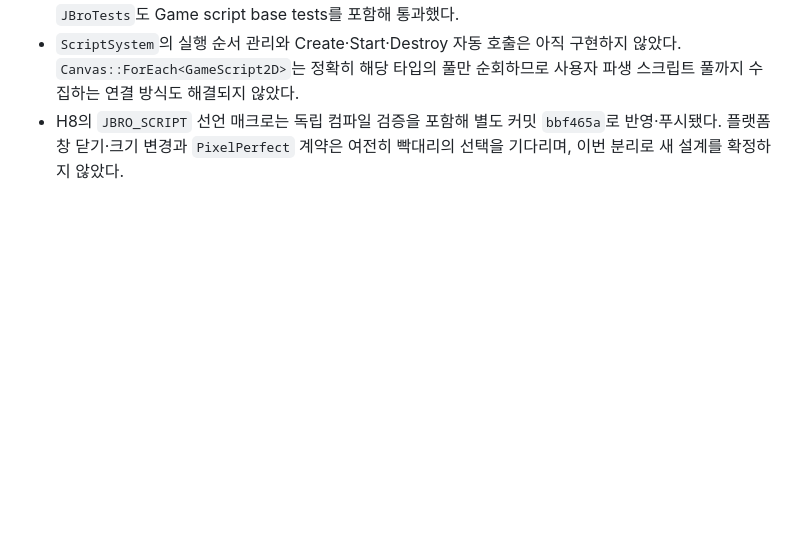
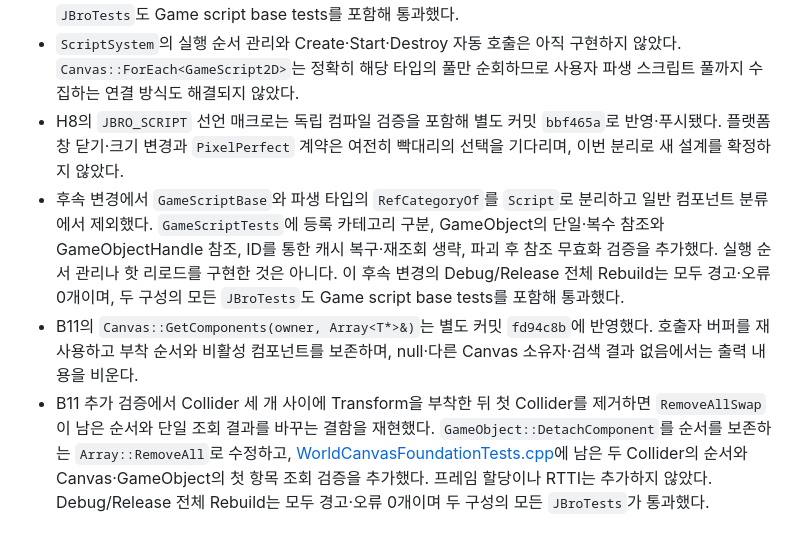
Before and after one commit to taku7664/JBroEngine, a Markdown page: tasks/worktree-framework.md, the part around the change. Rendered like a GitHub page; blank space fills up the shorter version.

Commit message:
Record script reference and component ordering verification

```diff
--- a/tasks/worktree-framework.md
+++ b/tasks/worktree-framework.md
@@ -227,3 +227,6 @@ struct 면 vtable 이 없어 타입 판별을 매번 밖에서 해야 한다.
 - [GameScriptTests.cpp](../source/JBroEngine/Tests/GameScriptTests.cpp)를 테스트 실행기에 연결했다. 상속·추상 타입·Runtime의 충돌 훅 부재를 컴파일 시 검사하고, 직접 훅 호출의 가상 디스패치·소유자·활성 상태·파괴 시 `SafePtr` 무효화를 검사한다. 이번 D5 변경의 Debug/Release 전체 솔루션 Rebuild는 모두 경고 0개·오류 0개로 통과했고, 두 구성의 모든 `JBroTests`도 Game script base tests를 포함해 통과했다.
 - `ScriptSystem`의 실행 순서 관리와 Create·Start·Destroy 자동 호출은 아직 구현하지 않았다. `Canvas::ForEach<GameScript2D>`는 정확히 해당 타입의 풀만 순회하므로 사용자 파생 스크립트 풀까지 수집하는 연결 방식도 해결되지 않았다.
 - H8의 `JBRO_SCRIPT` 선언 매크로는 독립 컴파일 검증을 포함해 별도 커밋 `bbf465a`로 반영·푸시됐다. 플랫폼 창 닫기·크기 변경과 `PixelPerfect` 계약은 여전히 빡대리의 선택을 기다리며, 이번 분리로 새 설계를 확정하지 않았다.
+- 후속 변경에서 `GameScriptBase`와 파생 타입의 `RefCategoryOf`를 `Script`로 분리하고 일반 컴포넌트 분류에서 제외했다. `GameScriptTests`에 등록 카테고리 구분, GameObject의 단일·복수 참조와 GameObjectHandle 참조, ID를 통한 캐시 복구·재조회 생략, 파괴 후 참조 무효화 검증을 추가했다. 실행 순서 관리나 핫 리로드를 구현한 것은 아니다. 이 후속 변경의 Debug/Release 전체 Rebuild는 모두 경고·오류 0개이며, 두 구성의 모든 `JBroTests`도 Game script base tests를 포함해 통과했다.
+- B11의 `Canvas::GetComponents(owner, Array<T*>&)`는 별도 커밋 `fd94c8b`에 반영했다. 호출자 버퍼를 재사용하고 부착 순서와 비활성 컴포넌트를 보존하며, null·다른 Canvas 소유자·검색 결과 없음에서는 출력 내용을 비운다.
+- B11 추가 검증에서 Collider 세 개 사이에 Transform을 부착한 뒤 첫 Collider를 제거하면 `RemoveAllSwap`이 남은 순서와 단일 조회 결과를 바꾸는 결함을 재현했다. `GameObject::DetachComponent`를 순서를 보존하는 `Array::RemoveAll`로 수정하고, [WorldCanvasFoundationTests.cpp](../source/JBroEngine/Tests/WorldCanvasFoundationTests.cpp)에 남은 두 Collider의 순서와 Canvas·GameObject의 첫 항목 조회 검증을 추가했다. 프레임 할당이나 RTTI는 추가하지 않았다. Debug/Release 전체 Rebuild는 모두 경고·오류 0개이며 두 구성의 모든 `JBroTests`가 통과했다.
```
